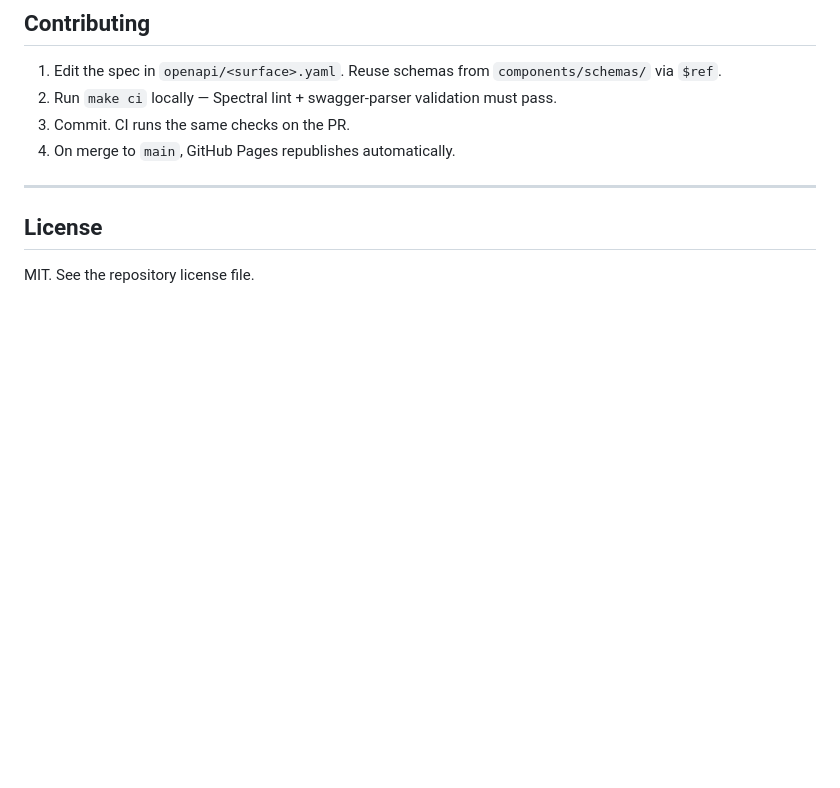
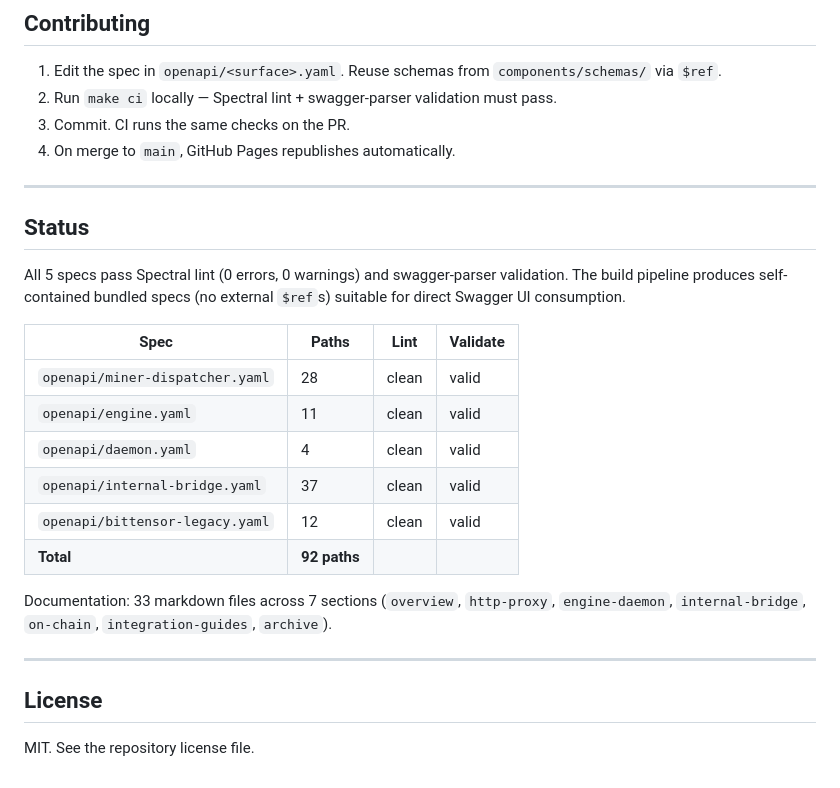
Before and after one commit to 0xWick/Telegraph-api-docs, a Markdown page: README.md, the part around the change. Drawn GitHub-style; blank space fills up the shorter version.

Commit message:
Phase 7: README status section + final polish
- Added status table showing all 5 specs pass Spectral lint (0 errors,
  0 warnings) and swagger-parser validation (92 paths total)
- Verified end-to-end: lint -> validate -> bundle (0 external refs) ->
  build -> local serve (HTTP 200 for all assets + spec switcher wiring)
- Confirmed swagger-ui/index.html is the only tracked file in swagger-ui/
  (build artifacts gitignored, produced by 'make build' / CI)

```diff
--- a/README.md
+++ b/README.md
@@ -99,6 +99,27 @@ full flow diagrams and code samples.
 
 ---
 
+## Status
+
+All 5 specs pass Spectral lint (0 errors, 0 warnings) and swagger-parser
+validation. The build pipeline produces self-contained bundled specs (no
+external `$ref`s) suitable for direct Swagger UI consumption.
+
+| Spec | Paths | Lint | Validate |
+|---|---|---|---|
+| `openapi/miner-dispatcher.yaml` | 28 | clean | valid |
+| `openapi/engine.yaml` | 11 | clean | valid |
+| `openapi/daemon.yaml` | 4 | clean | valid |
+| `openapi/internal-bridge.yaml` | 37 | clean | valid |
+| `openapi/bittensor-legacy.yaml` | 12 | clean | valid |
+| **Total** | **92 paths** | | |
+
+Documentation: 33 markdown files across 7 sections (`overview`, `http-proxy`,
+`engine-daemon`, `internal-bridge`, `on-chain`, `integration-guides`,
+`archive`).
+
+---
+
 ## License
 
 MIT. See the repository license file.
```
